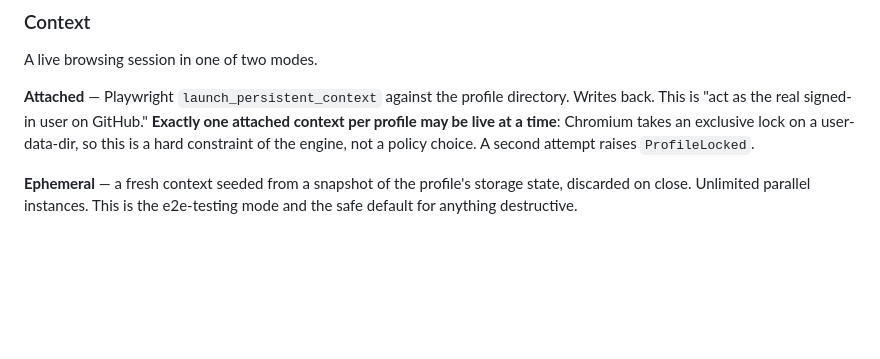
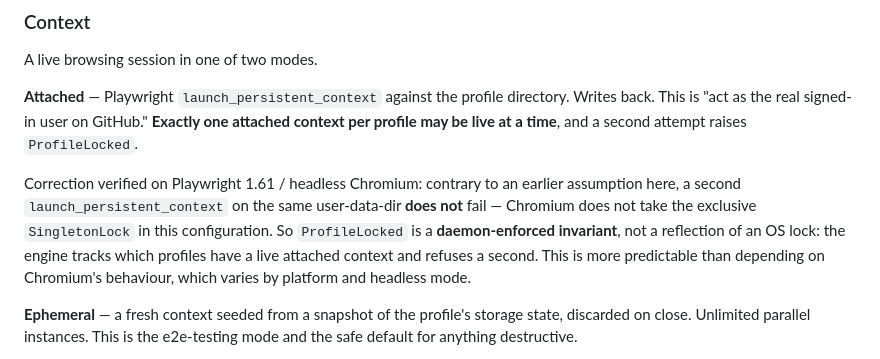
Before and after one commit to apiad/saidkick, a Markdown page: docs/specs/2026-07-23-saidkick-2-agent-native-browser-design.md, the part around the change. Rendered like a GitHub page; blank space fills up the shorter version.

```diff
--- a/docs/specs/2026-07-23-saidkick-2-agent-native-browser-design.md
+++ b/docs/specs/2026-07-23-saidkick-2-agent-native-browser-design.md
@@ -59,9 +59,14 @@ A live browsing session in one of two modes.
 
 **Attached** — Playwright `launch_persistent_context` against the profile directory. Writes back.
 This is "act as the real signed-in user on GitHub." **Exactly one attached context per profile
-may be live at a time**:
-Chromium takes an exclusive lock on a user-data-dir, so this is a hard constraint of the engine,
-not a policy choice. A second attempt raises `ProfileLocked`.
+may be live at a time**, and a second attempt raises `ProfileLocked`.
+
+Correction verified on Playwright 1.61 / headless Chromium: contrary to an earlier assumption
+here, a second `launch_persistent_context` on the same user-data-dir **does not** fail — Chromium
+does not take the exclusive `SingletonLock` in this configuration. So `ProfileLocked` is a
+**daemon-enforced invariant**, not a reflection of an OS lock: the engine tracks which profiles
+have a live attached context and refuses a second. This is more predictable than depending on
+Chromium's behaviour, which varies by platform and headless mode.
 
 **Ephemeral** — a fresh context seeded from a snapshot of the profile's storage state, discarded
 on close. Unlimited parallel instances. This is the e2e-testing mode and the safe default for
```
Also changed, not shown: docs/plans/2026-07-23-saidkick-2-vs3-profiles.md (added, +142 -0 lines).
